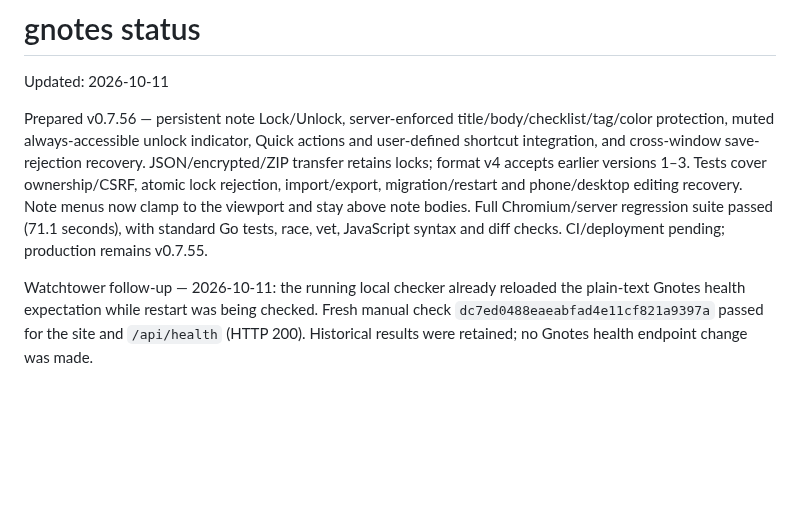
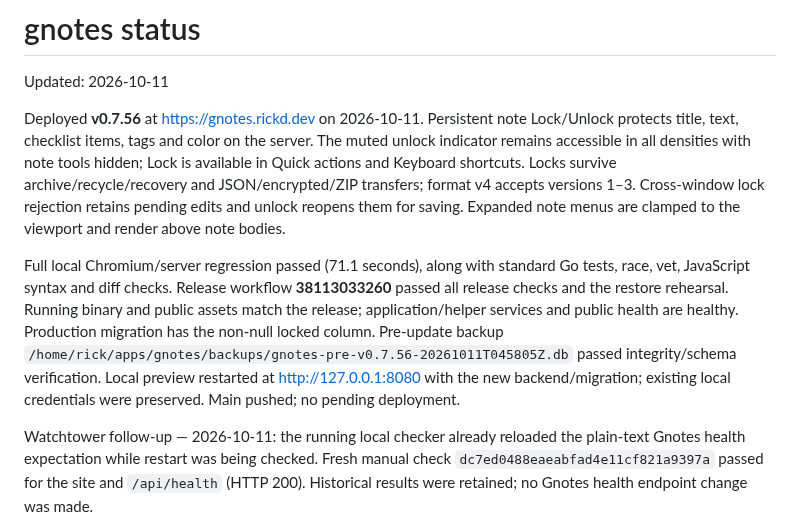
Before and after one commit to rickd-uk/gnotes, a Markdown page: PROGRESS.md, the part around the change. Rendered like a GitHub page; blank space fills up the shorter version.

Commit message:
Record verified v0.7.56 note-lock deployment

```diff
--- a/PROGRESS.md
+++ b/PROGRESS.md
@@ -2,7 +2,9 @@
 
 Updated: 2026-10-11
 
-Prepared v0.7.56 — persistent note Lock/Unlock, server-enforced title/body/checklist/tag/color protection, muted always-accessible unlock indicator, Quick actions and user-defined shortcut integration, and cross-window save-rejection recovery. JSON/encrypted/ZIP transfer retains locks; format v4 accepts earlier versions 1–3. Tests cover ownership/CSRF, atomic lock rejection, import/export, migration/restart and phone/desktop editing recovery. Note menus now clamp to the viewport and stay above note bodies. Full Chromium/server regression suite passed (71.1 seconds), with standard Go tests, race, vet, JavaScript syntax and diff checks. CI/deployment pending; production remains v0.7.55.
+Deployed **v0.7.56** at https://gnotes.rickd.dev on 2026-10-11. Persistent note Lock/Unlock protects title, text, checklist items, tags and color on the server. The muted unlock indicator remains accessible in all densities with note tools hidden; Lock is available in Quick actions and Keyboard shortcuts. Locks survive archive/recycle/recovery and JSON/encrypted/ZIP transfers; format v4 accepts versions 1–3. Cross-window lock rejection retains pending edits and unlock reopens them for saving. Expanded note menus are clamped to the viewport and render above note bodies.
+
+Full local Chromium/server regression passed (71.1 seconds), along with standard Go tests, race, vet, JavaScript syntax and diff checks. Release workflow **38113033260** passed all release checks and the restore rehearsal. Running binary and public assets match the release; application/helper services and public health are healthy. Production migration has the non-null locked column. Pre-update backup `/home/rick/apps/gnotes/backups/gnotes-pre-v0.7.56-20261011T045805Z.db` passed integrity/schema verification. Local preview restarted at http://127.0.0.1:8080 with the new backend/migration; existing local credentials were preserved. Main pushed; no pending deployment.
 
 Watchtower follow-up — 2026-10-11: the running local checker already reloaded the plain-text Gnotes health expectation while restart was being checked. Fresh manual check `dc7ed0488eaeabfad4e11cf821a9397a` passed for the site and `/api/health` (HTTP 200). Historical results were retained; no Gnotes health endpoint change was made.
 
```
Also changed, not shown: ROADMAP.md (+4 -2 lines).
